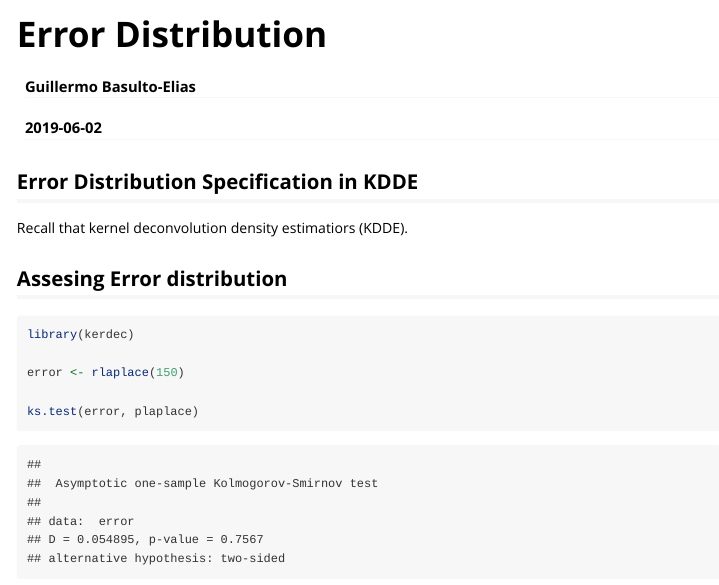
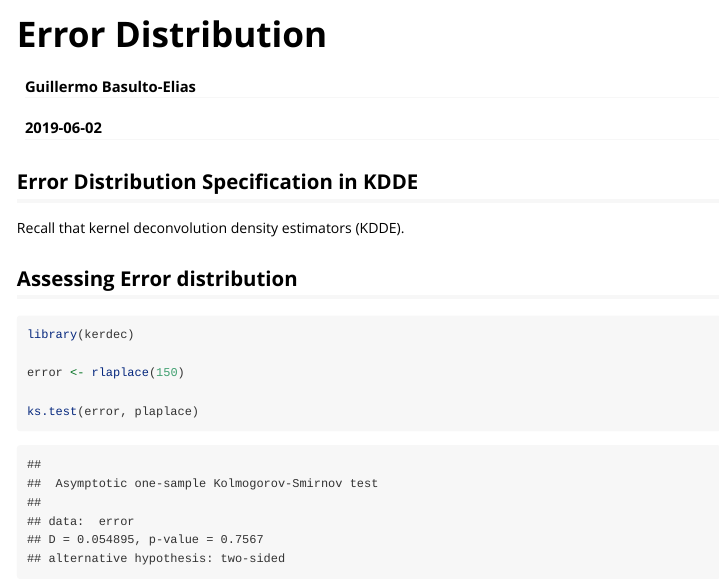
Before and after one commit to gbasulto/kerdec, an R Markdown document (vignettes/error-distribution.Rmd): the page in a window 1100 px wide, from its top. Rendered offline with R 4.5, knitr and Pandoc, with nearby package versions; code that draws random numbers runs with fixed seeds of ours; some code elsewhere in the file could not run offline.

Commit message:
Fix some typos.

```diff
--- a/vignettes/error-distribution.Rmd
+++ b/vignettes/error-distribution.Rmd
@@ -24,9 +24,9 @@ opts_chunk$set(fig.width= 7, fig.height= 5,
 
 ## Error Distribution Specification in KDDE
 
-Recall that kernel deconvolution density estimatiors (KDDE).
+Recall that kernel deconvolution density estimators (KDDE).
 
-## Assesing Error distribution
+## Assessing Error distribution
 
 
 
```
Also changed, not shown: R/kerdec_dens.R (+1 -1 lines), R/some_distributions.R (+2 -2 lines), vignettes/kerdec.Rmd (+1 -1 lines), 3 other files.
